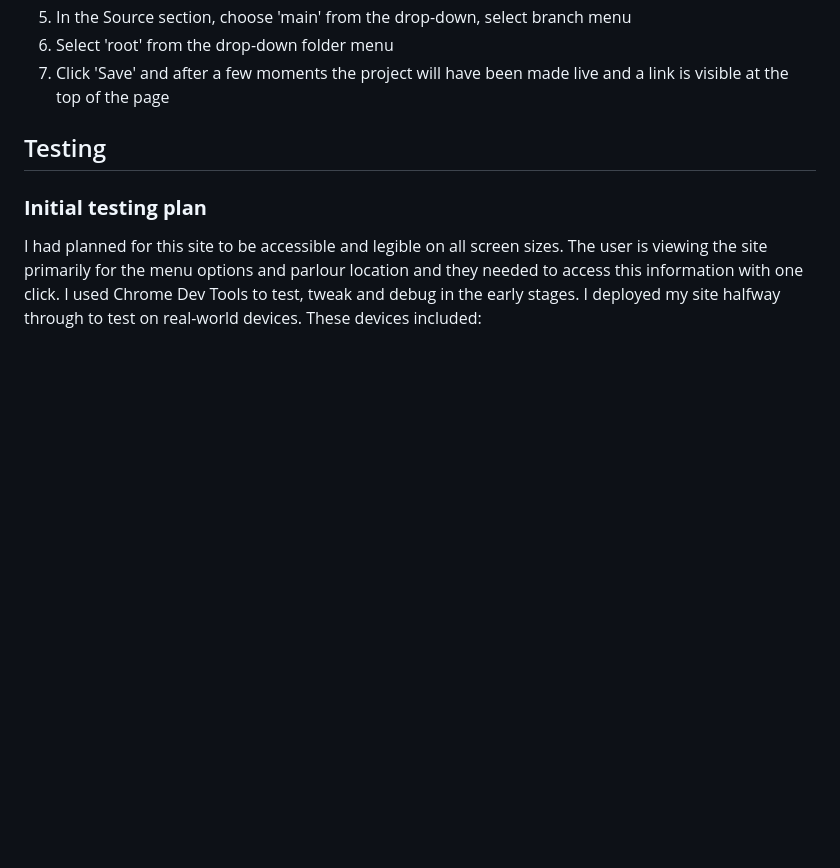
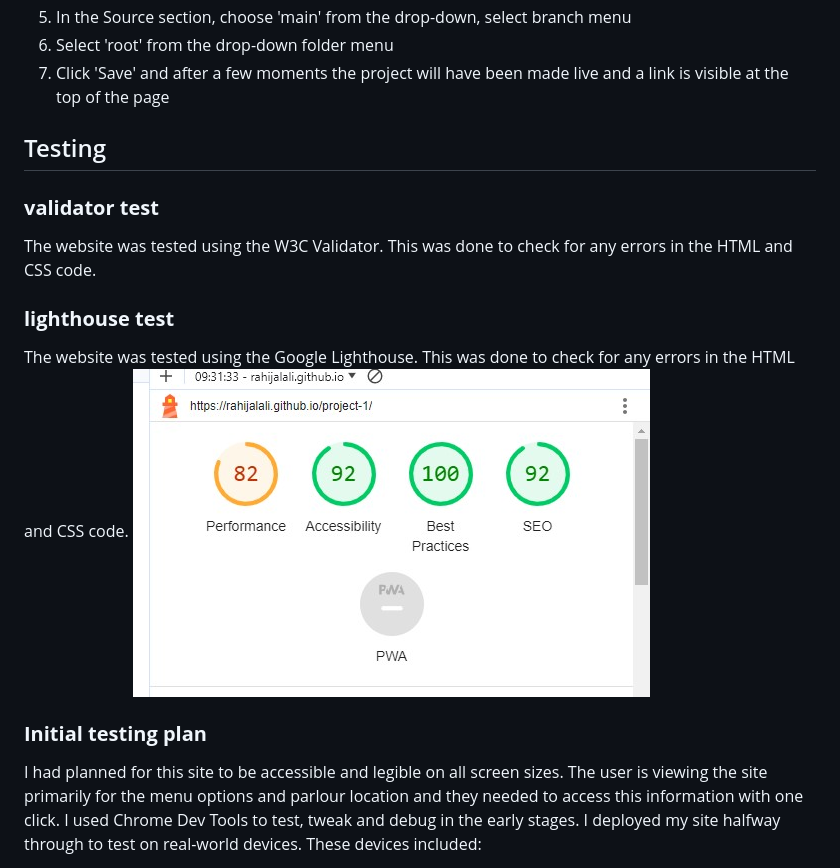
Before and after one commit to rahijalali/project-1, a Markdown page: README.md, the part around one of its changes. GitHub-like rendering; blank space fills up the shorter version.

Commit message:
final check

```diff
--- a/README.md
+++ b/README.md
@@ -263,6 +263,15 @@ GitHub was used to deploy the website. These were the steps taken to acheive thi
 
 ## Testing
 
+### **validator test**
+
+The website was tested using the W3C Validator. This was done to check for any errors in the HTML and CSS code.
+
+### **lighthouse test**
+
+The website was tested using the Google Lighthouse. This was done to check for any errors in the HTML and CSS code.
+![snip from the accessibility](/assets/img/accessibility.jpg)
+
 ### **Initial testing plan**
 
 I had planned for this site to be accessible and legible on all screen sizes. The user is viewing the site primarily for the menu options and parlour location and they needed to access this information with one click. I used Chrome Dev Tools to test, tweak and debug in the early stages. I deployed my site halfway through to test on real-world devices. These devices included:
```
Also changed, not shown: other parts of README.md (+1 -1 lines).
